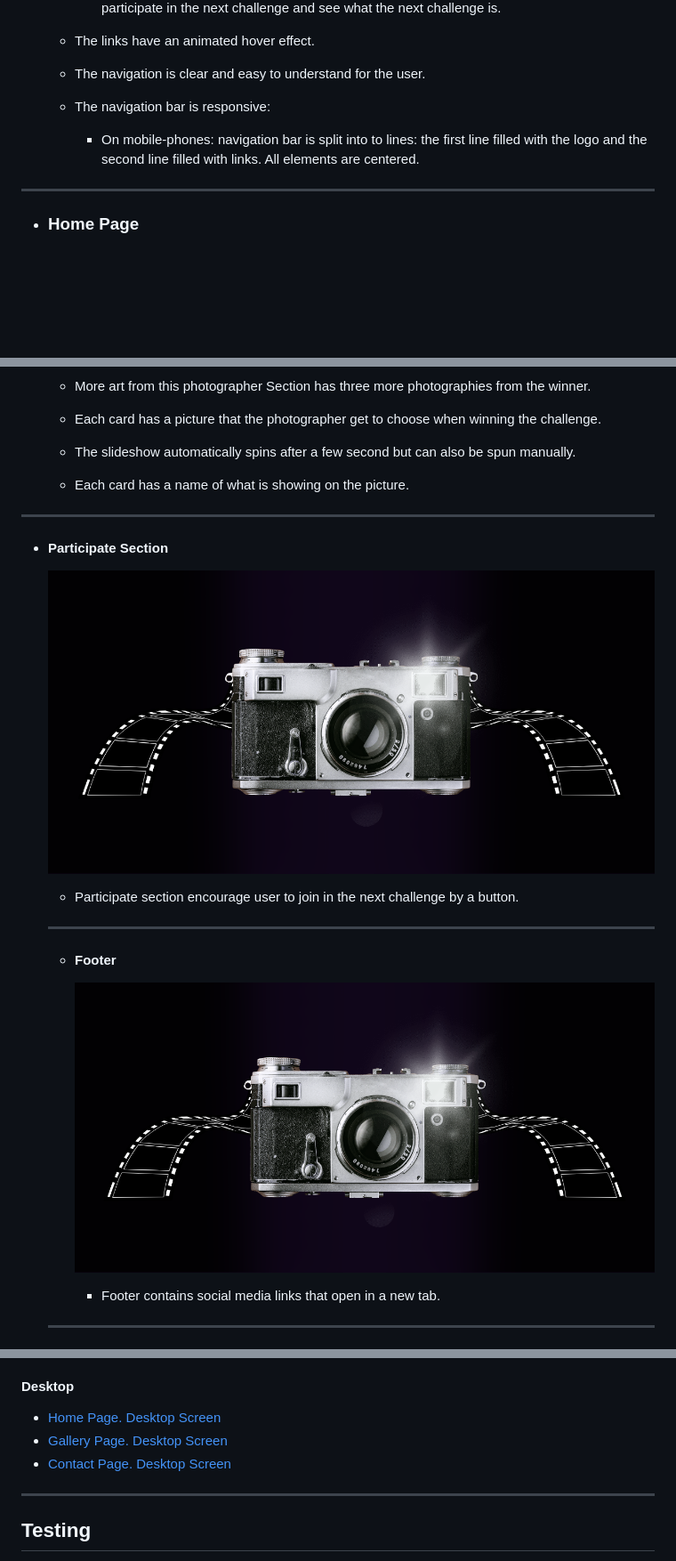
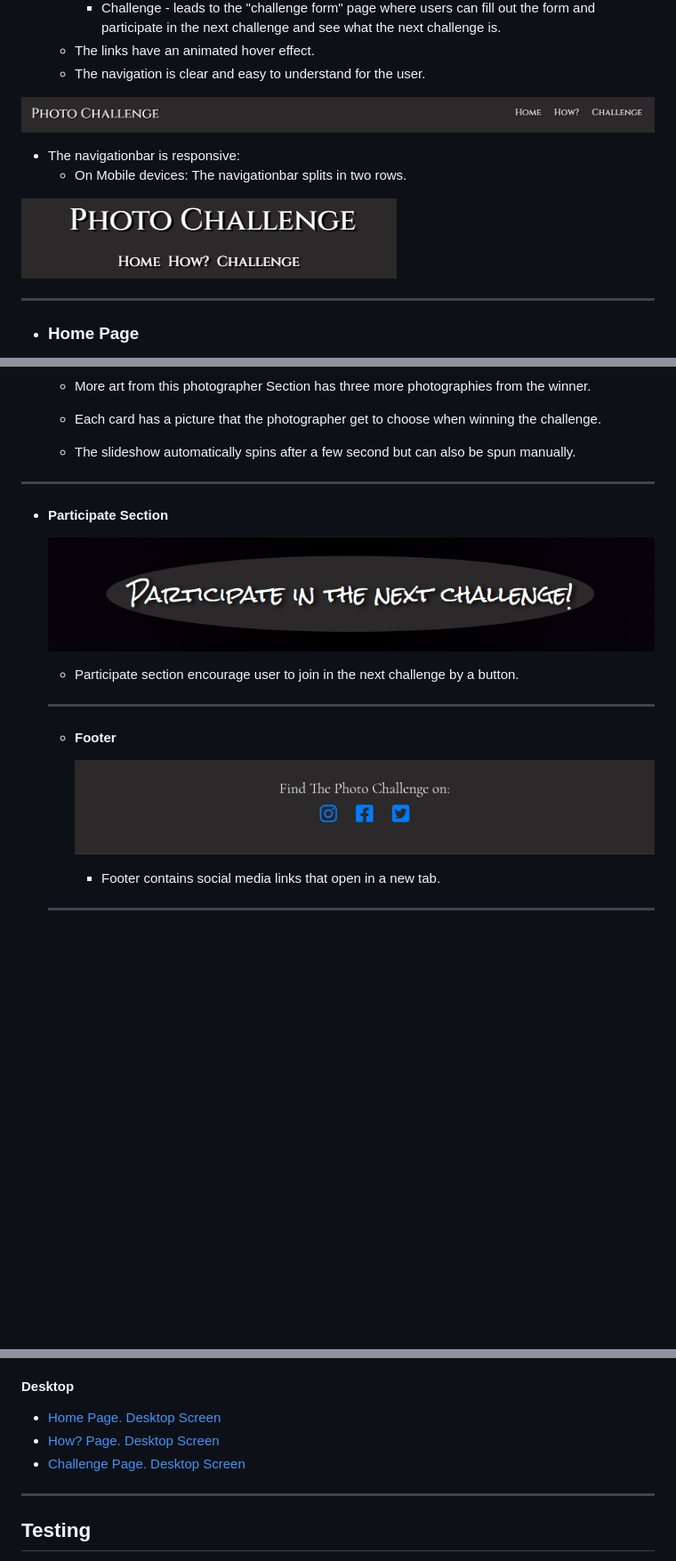
Before and after one commit to Chazzieloves/photochallenge, a Markdown page: README.md, 3 parts joined by grey strips. Shown at 89% size. Rendered like a GitHub page; blank space fills up the shorter version.

Commit message:
Update README.md
add images

```diff
--- a/README.md
+++ b/README.md
@@ -21,12 +21,12 @@ The site can be accessed here [link](https://chazzieloves.github.io/photochallen
     - The links have an animated hover effect.
     - The navigation is clear and easy to understand for the user.
 
+![Photo Challenge](documentation/pictures/navbar.PNG)
 
+   - The navigationbar is responsive:
+        * On Mobile devices: The navigationbar splits in two rows.
 
-    - The navigation bar is responsive:
-        * On mobile-phones: navigation bar is split into to lines: the first line filled with the logo and the second line filled with links. All elements are centered.
-
-
+![Photo Challenge](documentation/pictures/mobile-navbar.PNG)
 
 
 ---
@@ -78,13 +80,11 @@ The site can be accessed here [link](https://chazzieloves.github.io/photochallen
 
     - The slideshow automatically spins after a few second but can also be spun manually.
 
-    - Each card has a name of what is showing on the picture.
-
   ---
 
 + #### Participate Section
 
-   ![Photo Challenge](assets/images/camera.png)
+    ![Photo Challenge](documentation/pictures/participate-button.PNG)
 
     - Participate section encourage user to join in the next challenge by a button.
 
@@ -93,7 +93,7 @@ The site can be accessed here [link](https://chazzieloves.github.io/photochallen
 
   + #### Footer
 
-     ![Photo Challenge](assets/images/camera.png)
+      ![Photo Challenge](documentation/pictures/footer.PNG)
 
     - Footer contains social media links that open in a new tab.
 
@@ -188,8 +188,8 @@ The site can be accessed here [link](https://chazzieloves.github.io/photochallen
 #### Desktop
 
 - [Home Page. Desktop Screen](documentation/wireframes/photochallenge-home.png)
-- [Gallery Page. Desktop Screen](documentation/wireframes/photochallenge-how.png)
-- [Contact Page. Desktop Screen](documentation/wireframes/photochallenge-challenge.png)
+- [How? Page. Desktop Screen](documentation/wireframes/photochallenge-how.png)
+- [Challenge Page. Desktop Screen](documentation/wireframes/photochallenge-challenge.png)
 
 ---
 
```
Also changed, not shown: other parts of README.md (+4 -2 lines).
